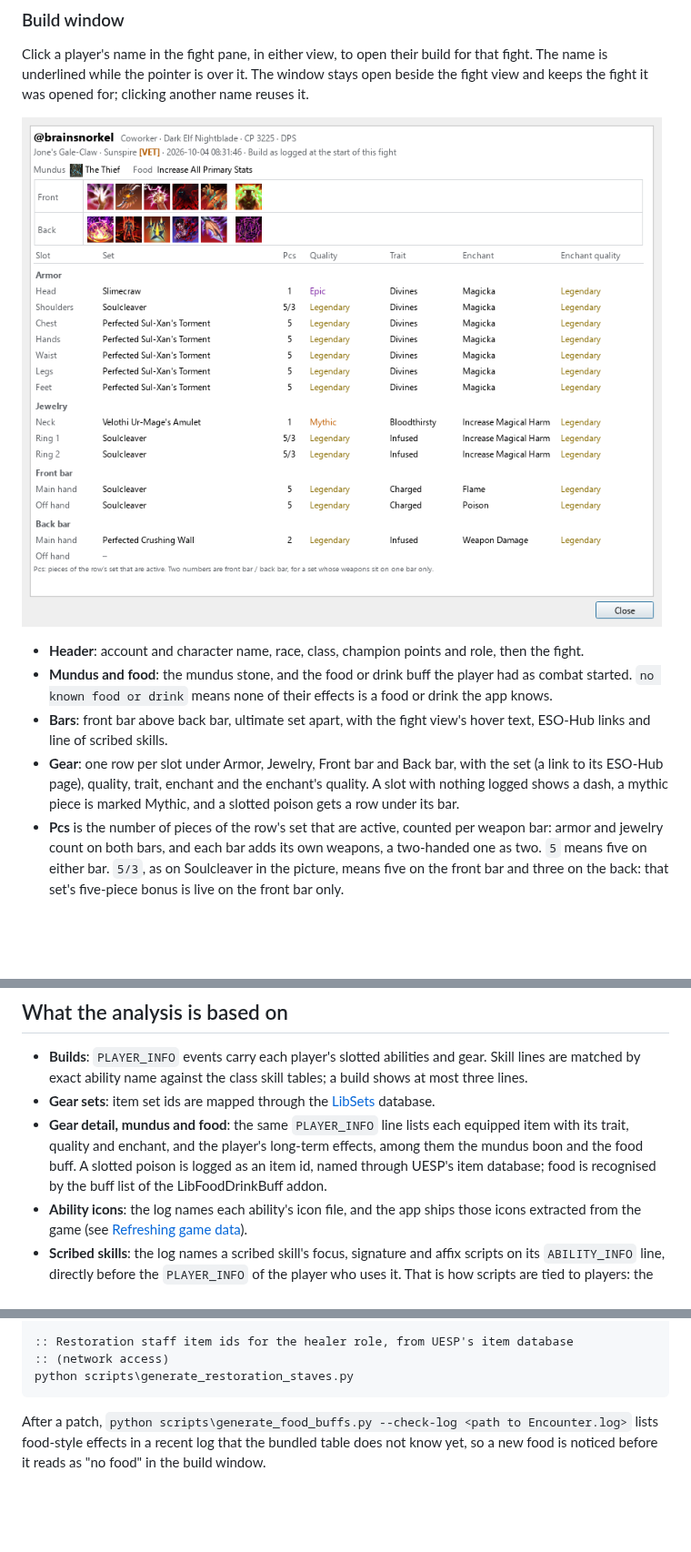
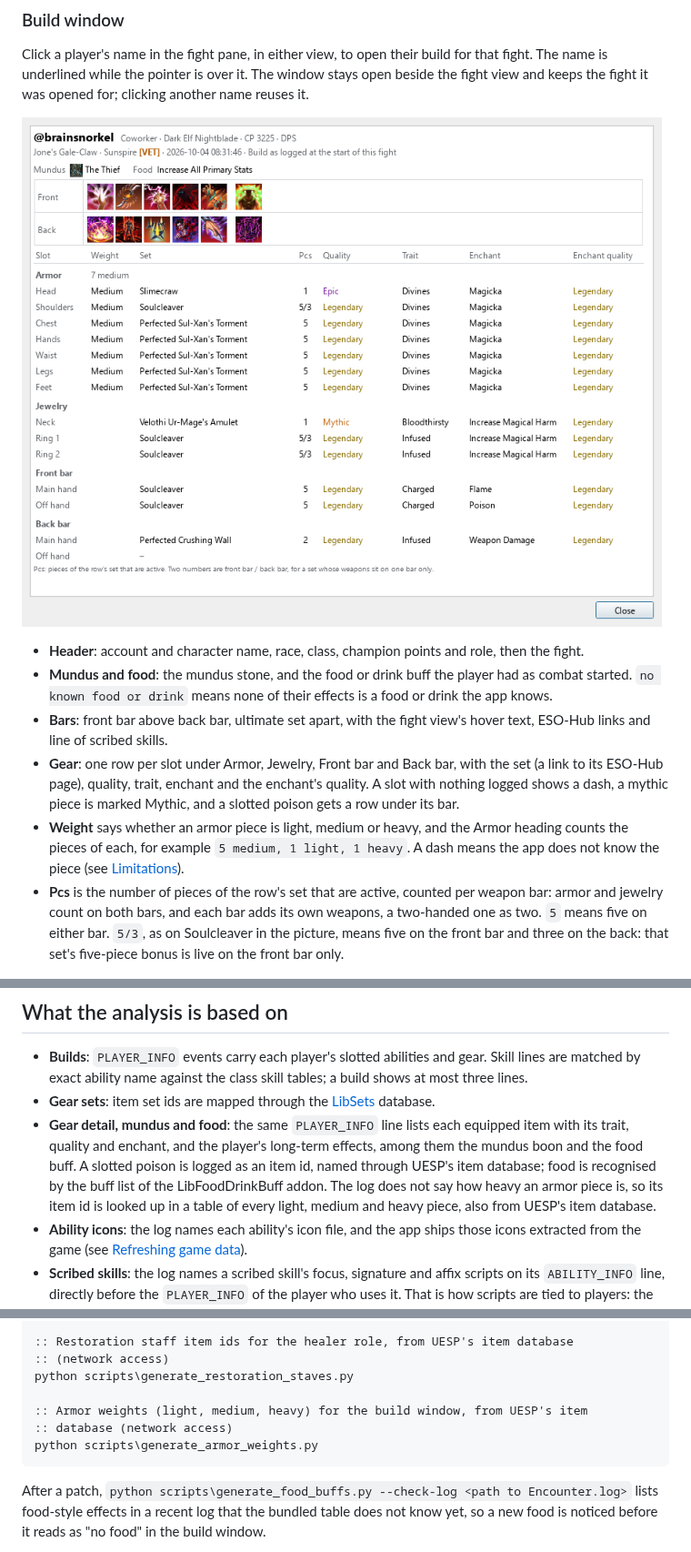
Before and after one commit to brainsnorkel/eso-live-encounterlog-sets-abilities, a Markdown page: README.md, 3 parts joined by grey strips. Shown at 91% size. GitHub-like rendering; pictures changed too: docs/screencaps/build-window.png; blank space fills up the shorter version.

````diff
--- a/README.md
+++ b/README.md
@@ -111,6 +111,7 @@ Click a player's name in the fight pane, in either view, to open their build for
 - **Mundus and food**: the mundus stone, and the food or drink buff the player had as combat started. `no known food or drink` means none of their effects is a food or drink the app knows.
 - **Bars**: front bar above back bar, ultimate set apart, with the fight view's hover text, ESO-Hub links and line of scribed skills.
 - **Gear**: one row per slot under Armor, Jewelry, Front bar and Back bar, with the set (a link to its ESO-Hub page), quality, trait, enchant and the enchant's quality. A slot with nothing logged shows a dash, a mythic piece is marked Mythic, and a slotted poison gets a row under its bar.
+- **Weight** says whether an armor piece is light, medium or heavy, and the Armor heading counts the pieces of each, for example `5 medium, 1 light, 1 heavy`. A dash means the app does not know the piece (see [Limitations](#limitations)).
 - **Pcs** is the number of pieces of the row's set that are active, counted per weapon bar: armor and jewelry count on both bars, and each bar adds its own weapons, a two-handed one as two. `5` means five on either bar. `5/3`, as on Soulcleaver in the picture, means five on the front bar and three on the back: that set's five-piece bonus is live on the front bar only.
 
 ### Search, copy, review
@@ -164,7 +165,7 @@ ESO never truncates `Encounter.log`. With regular raiding it grows by hundreds o
 
 - **Builds**: `PLAYER_INFO` events carry each player's slotted abilities and gear. Skill lines are matched by exact ability name against the class skill tables; a build shows at most three lines.
 - **Gear sets**: item set ids are mapped through the [LibSets](https://github.com/Baertram/LibSets/tree/LibSets-reworked/LibSets) database.
-- **Gear detail, mundus and food**: the same `PLAYER_INFO` line lists each equipped item with its trait, quality and enchant, and the player's long-term effects, among them the mundus boon and the food buff. A slotted poison is logged as an item id, named through UESP's item database; food is recognised by the buff list of the LibFoodDrinkBuff addon.
+- **Gear detail, mundus and food**: the same `PLAYER_INFO` line lists each equipped item with its trait, quality and enchant, and the player's long-term effects, among them the mundus boon and the food buff. A slotted poison is logged as an item id, named through UESP's item database; food is recognised by the buff list of the LibFoodDrinkBuff addon. The log does not say how heavy an armor piece is, so its item id is looked up in a table of every light, medium and heavy piece, also from UESP's item database.
 - **Ability icons**: the log names each ability's icon file, and the app ships those icons extracted from the game (see [Refreshing game data](#refreshing-game-data-after-an-eso-patch)).
 - **Scribed skills**: the log names a scribed skill's focus, signature and affix scripts on its `ABILITY_INFO` line, directly before the `PLAYER_INFO` of the player who uses it. That is how scripts are tied to players: the ability id alone covers several focus scripts of a grimoire, so two players with the same id can run different skills. The grimoire is read from the skill's icon.
 - **ESO-Hub links**: bundled maps from ESO-Hub's sitemaps; an ability name is matched to its skill page slug, a set name to its set page, a scribed skill and its scripts to their scribing pages.
@@ -263,6 +264,10 @@ python scripts\generate_food_buffs.py
 :: Restoration staff item ids for the healer role, from UESP's item database
 :: (network access)
 python scripts\generate_restoration_staves.py
+
+:: Armor weights (light, medium, heavy) for the build window, from UESP's item
+:: database (network access)
+python scripts\generate_armor_weights.py
 ```
 
 After a patch, `python scripts\generate_food_buffs.py --check-log <path to Encounter.log>` lists food-style effects in a recent log that the bundled table does not know yet, so a new food is noticed before it reads as "no food" in the build window.
````
Also changed, not shown: other parts of README.md (+4 -4 lines), CHANGELOG.md (+5 -0 lines), ESO_GEAR_SLOTS.md (+2 -0 lines), 13 other files.
